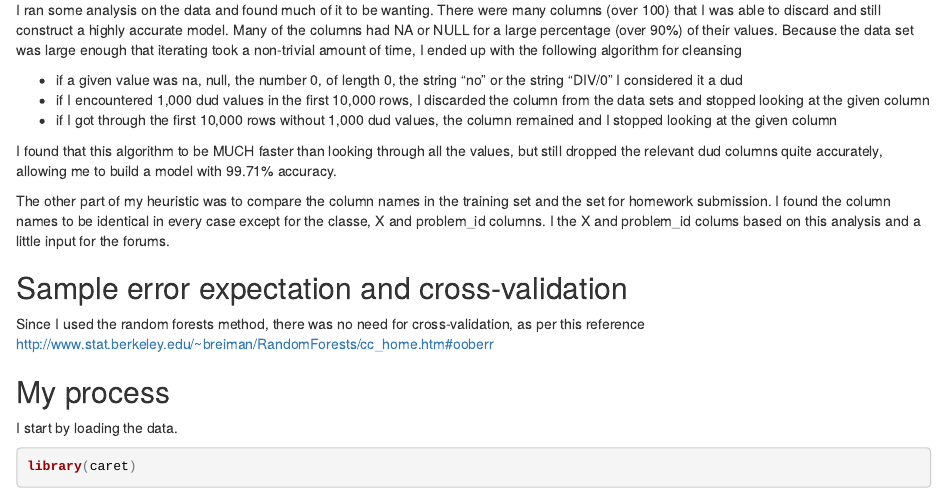
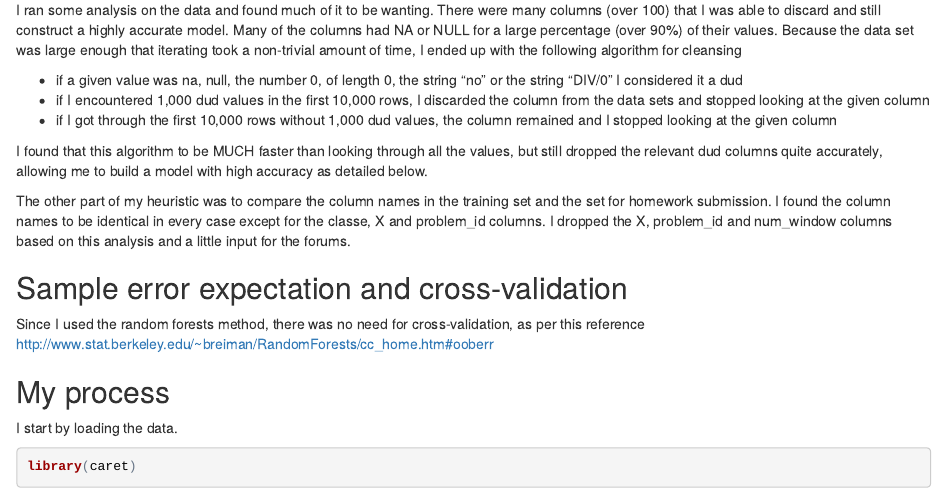
Before and after one commit to cahille/08_PracticalMachineLearning, an R Markdown document (machine_learning.rmd): the page in a window 1100 px wide, from 250 px down. The pictures show the output file machine_learning.html that the author committed with the source, opened offline.

Commit message:
fixed a typo or two

```diff
--- a/machine_learning.rmd
+++ b/machine_learning.rmd
@@ -15,9 +15,9 @@ I ran some analysis on the data and found much of it to be wanting. There were m
  - if I encountered 1,000 dud values in the first 10,000 rows, I discarded the column from the data sets and stopped looking at the given column
  - if I got through the first 10,000 rows without 1,000 dud values, the column remained and I stopped looking at the given column
 
-I found that this algorithm to be MUCH faster than looking through all the values, but still dropped the relevant dud columns quite accurately, allowing me to build a model with 99.71% accuracy.
+I found that this algorithm to be MUCH faster than looking through all the values, but still dropped the relevant dud columns quite accurately, allowing me to build a model with high accuracy as detailed below.
 
-The other part of my heuristic was to compare the column names in the training set and the set for homework submission. I found the column names to be identical in every case except for the classe, X and problem_id columns. I the X and problem_id colums based on this analysis and a little input for the forums.
+The other part of my heuristic was to compare the column names in the training set and the set for homework submission. I found the column names to be identical in every case except for the classe, X and problem_id columns. I dropped the X, problem_id and num_window columns based on this analysis and a little input for the forums.
 
 ## Sample error expectation and cross-validation
 
```
Also changed, not shown: index.html, machine_learning.html.
